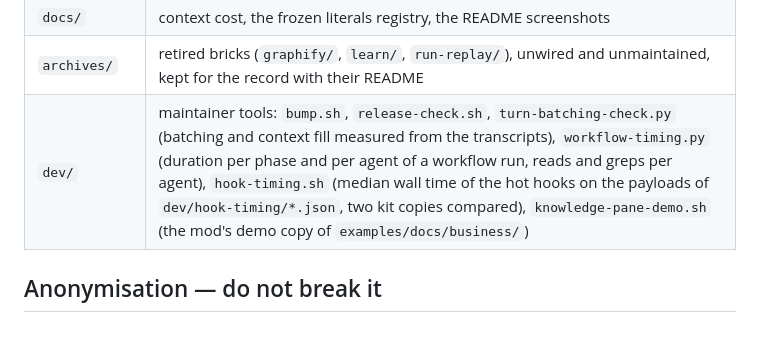
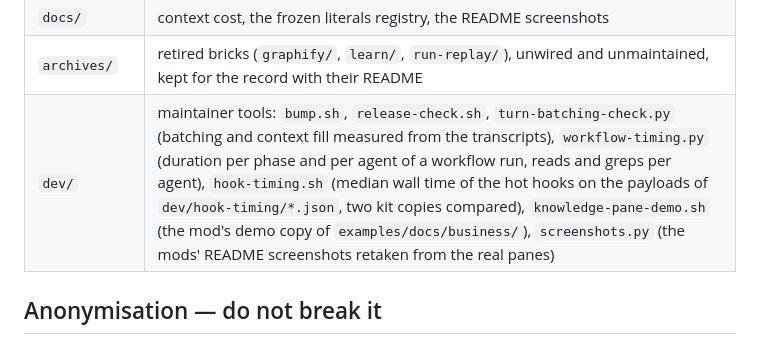
Before and after one commit to pierrebelin/claude-code-toolkit, a Markdown page: CLAUDE.md, the part around the change. Rendered like a GitHub page.

```diff
--- a/CLAUDE.md
+++ b/CLAUDE.md
@@ -21,7 +21,7 @@ Workflow and installation: **[README.md](README.md)** — the pitch, short and w
 | `examples/` | one fictional feature as the skills write it — a template, anchor or report format change updates it in the same change |
 | `docs/` | context cost, the frozen literals registry, the README screenshots |
 | `archives/` | retired bricks (`graphify/`, `learn/`, `run-replay/`), unwired and unmaintained, kept for the record with their README |
-| `dev/` | maintainer tools: `bump.sh`, `release-check.sh`, `turn-batching-check.py` (batching and context fill measured from the transcripts), `workflow-timing.py` (duration per phase and per agent of a workflow run, reads and greps per agent), `hook-timing.sh` (median wall time of the hot hooks on the payloads of `dev/hook-timing/*.json`, two kit copies compared), `knowledge-pane-demo.sh` (the mod's demo copy of `examples/docs/business/`) |
+| `dev/` | maintainer tools: `bump.sh`, `release-check.sh`, `turn-batching-check.py` (batching and context fill measured from the transcripts), `workflow-timing.py` (duration per phase and per agent of a workflow run, reads and greps per agent), `hook-timing.sh` (median wall time of the hot hooks on the payloads of `dev/hook-timing/*.json`, two kit copies compared), `knowledge-pane-demo.sh` (the mod's demo copy of `examples/docs/business/`), `screenshots.py` (the mods' README screenshots retaken from the real panes) |
 
 ## Anonymisation — do not break it
 
```
Also changed, not shown: CHANGELOG.md (+6 -0 lines), mods/README.md (+5 -5 lines), docs/screenshots/demo-plan-merge.png, docs/screenshots/demo-plan-running.png, docs/screenshots/demo-running.png, docs/screenshots/spec.png, 7 other files.
